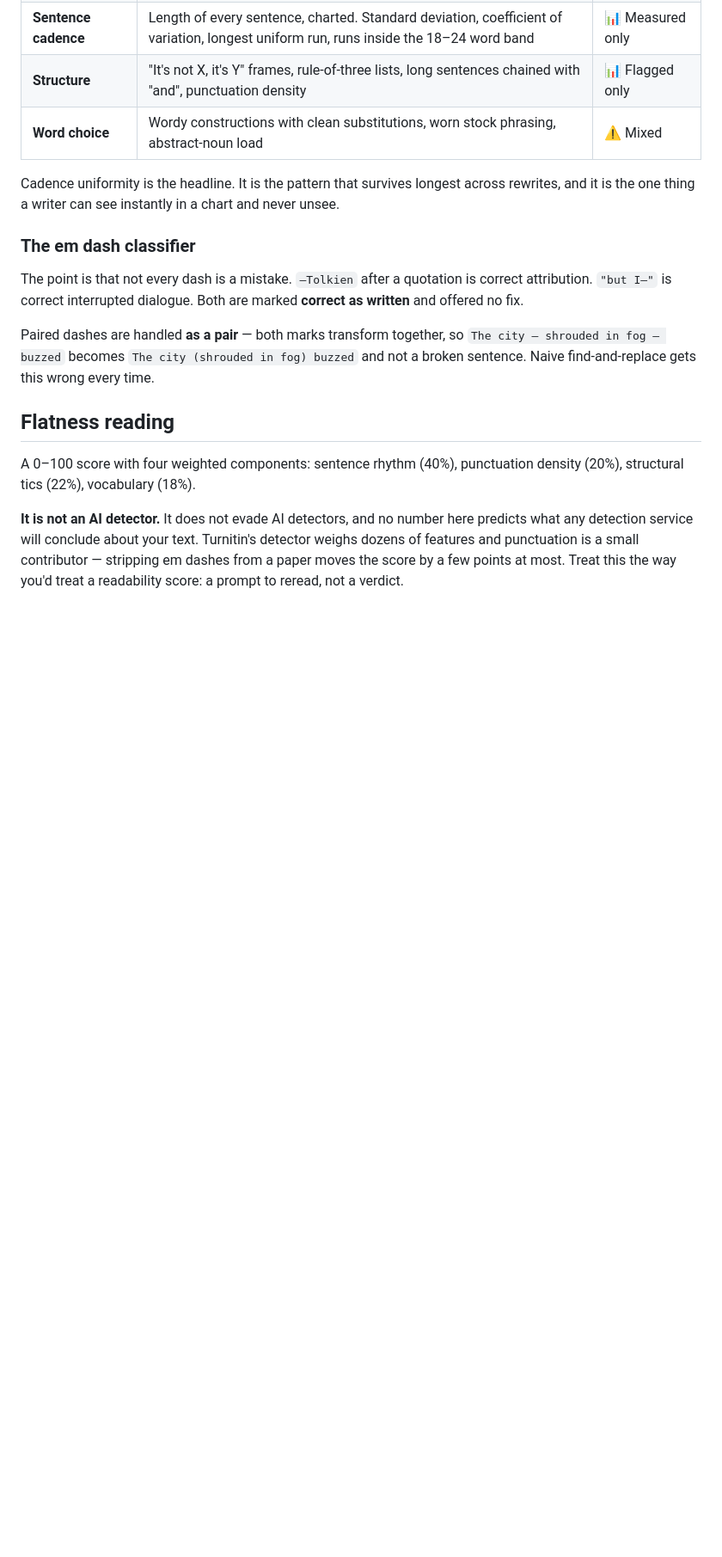
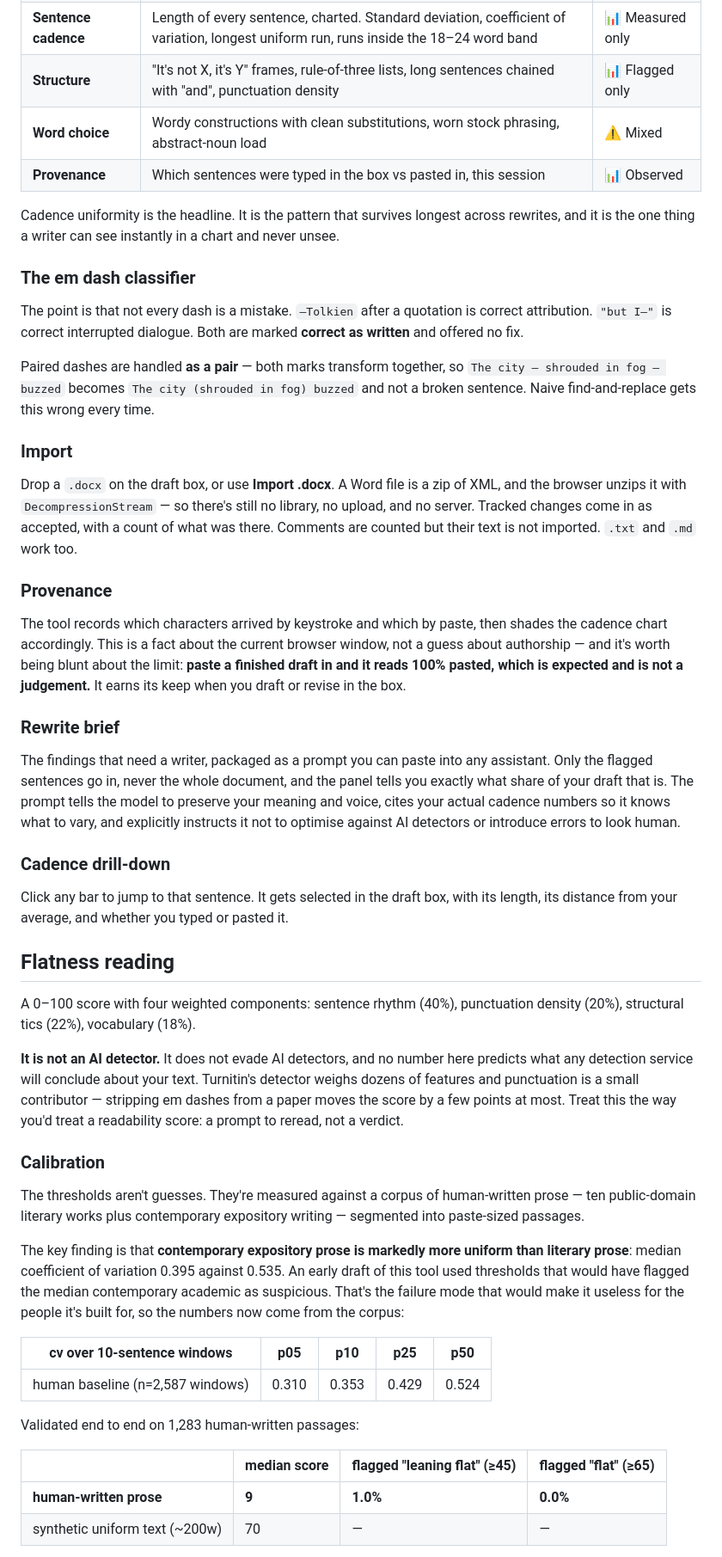
Before and after one commit to jkh2/em-dash-killer, a Markdown page: README.md, the part around one of its changes. Shown at 86% size. GitHub-like rendering; blank space fills up the shorter version.

Commit message:
Enhance README with new features and clarifications
Added sections on Import, Provenance, Rewrite brief, Cadence drill-down, Calibration, and the case for the tool. Updated the README to reflect new features and changes in version 2.

```diff
--- a/README.md
+++ b/README.md
@@ -32,6 +32,7 @@ Worse, a punctuation swap can't fix the sentence underneath. A dash in *"the cit
 | **Sentence cadence** | Length of every sentence, charted. Standard deviation, coefficient of variation, longest uniform run, runs inside the 18–24 word band | 📊 Measured only |
 | **Structure** | "It's not X, it's Y" frames, rule-of-three lists, long sentences chained with "and", punctuation density | 📊 Flagged only |
 | **Word choice** | Wordy constructions with clean substitutions, worn stock phrasing, abstract-noun load | ⚠️ Mixed |
+| **Provenance** | Which sentences were typed in the box vs pasted in, this session | 📊 Observed |
 
 Cadence uniformity is the headline. It is the pattern that survives longest across rewrites, and it is the one thing a writer can see instantly in a chart and never unsee.
 
@@ -41,8 +42,42 @@ The point is that not every dash is a mistake. `—Tolkien` after a quotation is
 
 Paired dashes are handled **as a pair** — both marks transform together, so `The city — shrouded in fog — buzzed` becomes `The city (shrouded in fog) buzzed` and not a broken sentence. Naive find-and-replace gets this wrong every time.
 
+### Import
+
+Drop a `.docx` on the draft box, or use **Import .docx**. A Word file is a zip of XML, and the browser unzips it with `DecompressionStream` — so there's still no library, no upload, and no server. Tracked changes come in as accepted, with a count of what was there. Comments are counted but their text is not imported. `.txt` and `.md` work too.
+
+### Provenance
+
+The tool records which characters arrived by keystroke and which by paste, then shades the cadence chart accordingly. This is a fact about the current browser window, not a guess about authorship — and it's worth being blunt about the limit: **paste a finished draft in and it reads 100% pasted, which is expected and is not a judgement.** It earns its keep when you draft or revise in the box.
+
+### Rewrite brief
+
+The findings that need a writer, packaged as a prompt you can paste into any assistant. Only the flagged sentences go in, never the whole document, and the panel tells you exactly what share of your draft that is. The prompt tells the model to preserve your meaning and voice, cites your actual cadence numbers so it knows what to vary, and explicitly instructs it not to optimise against AI detectors or introduce errors to look human.
+
+### Cadence drill-down
+
+Click any bar to jump to that sentence. It gets selected in the draft box, with its length, its distance from your average, and whether you typed or pasted it.
+
 ## Flatness reading
 
 A 0–100 score with four weighted components: sentence rhythm (40%), punctuation density (20%), structural tics (22%), vocabulary (18%).
 
 **It is not an AI detector.** It does not evade AI detectors, and no number here predicts what any detection service will conclude about your text. Turnitin's detector weighs dozens of features and punctuation is a small contributor — stripping em dashes from a paper moves the score by a few points at most. Treat this the way you'd treat a readability score: a prompt to reread, not a verdict.
+
+### Calibration
+
+The thresholds aren't guesses. They're measured against a corpus of human-written prose — ten public-domain literary works plus contemporary expository writing — segmented into paste-sized passages.
+
+The key finding is that **contemporary expository prose is markedly more uniform than literary prose**: median coefficient of variation 0.395 against 0.535. An early draft of this tool used thresholds that would have flagged the median contemporary academic as suspicious. That's the failure mode that would make it useless for the people it's built for, so the numbers now come from the corpus:
+
+| cv over 10-sentence windows | p05 | p10 | p25 | p50 |
+|---|---|---|---|---|
+| human baseline (n=2,587 windows) | 0.310 | 0.353 | 0.429 | 0.524 |
+
+Validated end to end on 1,283 human-written passages:
+
+| | median score | flagged "leaning flat" (≥45) | flagged "flat" (≥65) |
+|---|---|---|---|
+| **human-written prose** | **9** | **1.0%** | **0.0%** |
+| synthetic uniform text (~200w) | 70 | — | — |
+
```
Also changed, not shown: other parts of README.md (+12 -0 lines).
